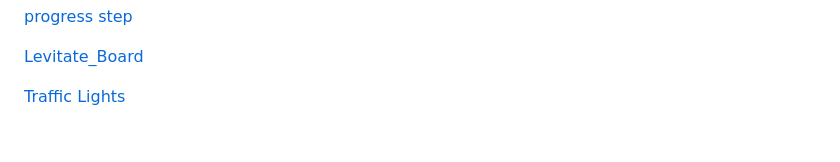
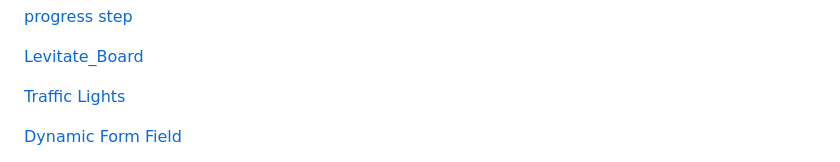
Before and after one commit to leeyongha2006/Javascript-project, a Markdown page: README.md, the part around the change printed below. GitHub-like rendering; blank space fills up the shorter version.

```diff
--- a/README.md
+++ b/README.md
@@ -48,5 +48,5 @@
 
 <a href = "https://github.com/leeyongha2006/Javascript-project/tree/main/%EC%9E%90%EB%B0%94%EC%8A%A4%ED%81%AC%EB%A6%BD%ED%8A%B8/Traffic%20Lights">Traffic Lights
 
-<a href = "https://github.com/leeyongha2006/Javascript-project/tree/main/%EC%9E%90%EB%B0%94%EC%8A%A4%ED%81%AC%EB%A6%BD%ED%8A%B8/Dynamic%20Form%20Field">
+<a href = "https://github.com/leeyongha2006/Javascript-project/tree/main/%EC%9E%90%EB%B0%94%EC%8A%A4%ED%81%AC%EB%A6%BD%ED%8A%B8/Dynamic%20Form%20Field">Dynamic Form Field
 
```
Also changed, not shown: other parts of README.md (+13 -1 lines).
